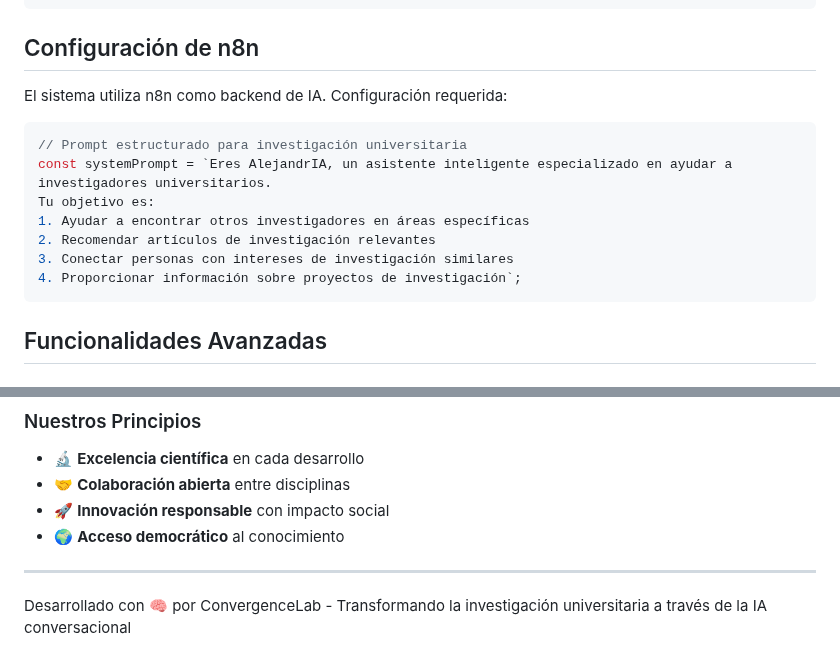
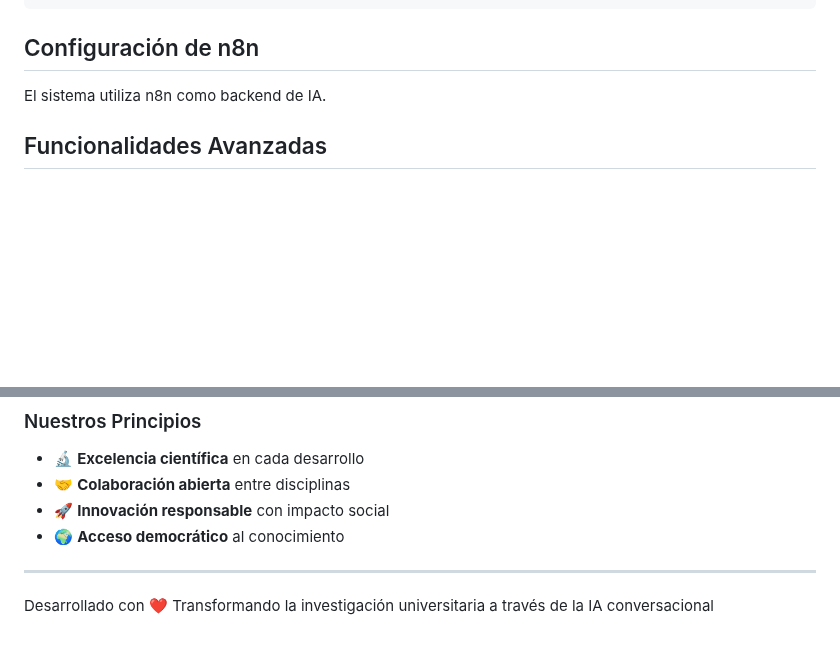
Before and after one commit to JohnRojas06289/AlejandrIA, a Markdown page: README.md, 2 parts joined by grey strips. GitHub-like rendering; blank space fills up the shorter version.

````diff
--- a/README.md
+++ b/README.md
@@ -115,17 +115,7 @@ alejandria/
 
 ## Configuración de n8n
 
-El sistema utiliza n8n como backend de IA. Configuración requerida:
-
-```javascript
-// Prompt estructurado para investigación universitaria
-const systemPrompt = `Eres AlejandrIA, un asistente inteligente especializado en ayudar a investigadores universitarios.
-Tu objetivo es:
-1. Ayudar a encontrar otros investigadores en áreas específicas
-2. Recomendar artículos de investigación relevantes
-3. Conectar personas con intereses de investigación similares
-4. Proporcionar información sobre proyectos de investigación`;
-```
+El sistema utiliza n8n como backend de IA.
 
 ## Funcionalidades Avanzadas
 
@@ -241,4 +231,4 @@ ConvergenceLab es un laboratorio de innovación académica dedicado a acelerar e
 
 ---
 
-Desarrollado con 🧠 por ConvergenceLab - Transformando la investigación universitaria a través de la IA conversacional
+Desarrollado con ❤️  Transformando la investigación universitaria a través de la IA conversacional
````
